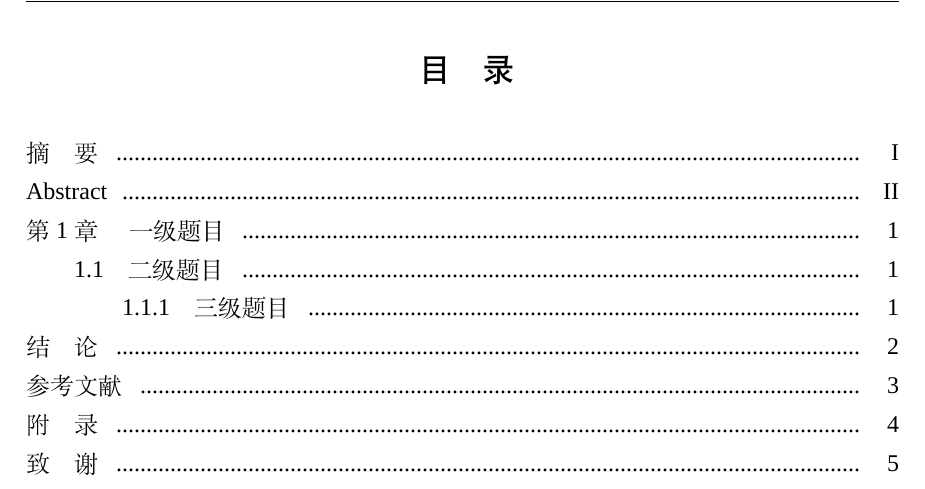
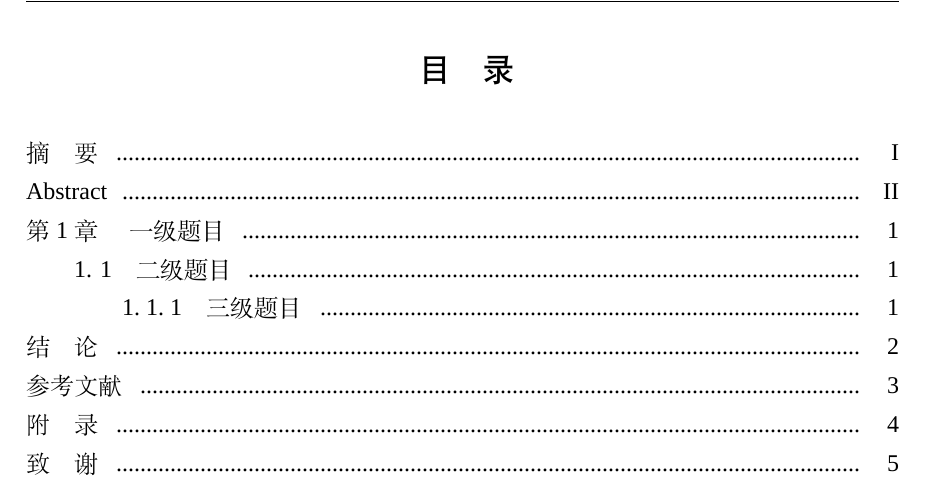
Before and after one commit to BITNP/BIThesis, a LaTeX thesis (graduation-thesis/main.tex): part of page 5 of 11, cut so that both start at the same text. Compiled offline with XeLaTeX; a missing font is replaced by an installed copy or a similar font.

Commit message:
Fix title numbering dot space

```diff
--- a/graduation-thesis/main.tex
+++ b/graduation-thesis/main.tex
@@ -94,7 +94,7 @@
     name = {第,章},
     number = {\arabic{chapter}},
     format = {\heiti \bfseries \centering \zihao{3}},
-    aftername = \hspace{10bp},
+    aftername = \hspace{9bp},
     pagestyle = BIThesis,
     beforeskip = 8bp,
     afterskip = 32bp,
@@ -104,17 +104,20 @@
 
 % 二级标题：黑体，四号，加粗；间距：段前 0.5 行，段后 0 行；
 \ctexset{section={
+    number = {\thechapter.\hspace{4bp}\arabic{section}},
     format = {\heiti \raggedright \bfseries \zihao{4}},
+    aftername = \hspace{8bp},
     beforeskip = 20bp plus 1ex minus .2ex,
     afterskip = 18bp plus .2ex,
-    aftername = \hspace{10bp},
     fixskip = true,
   }
 }
 
 % 三级标题：黑体、小四、加粗；间距：段前 0.5 行，段后 0 行；
 \ctexset{subsection={
+    number = {\thechapter.\hspace{3bp}\arabic{section}.\hspace{3bp}\arabic{subsection}},
     format = {\heiti \bfseries \raggedright \zihao{-4}},
+    aftername = \hspace{7bp},
     beforeskip = 17bp plus 1ex minus .2ex,
     afterskip = 14bp plus .2ex,
     fixskip = true,
```
Also changed, not shown: graduation-thesis/main.pdf.
